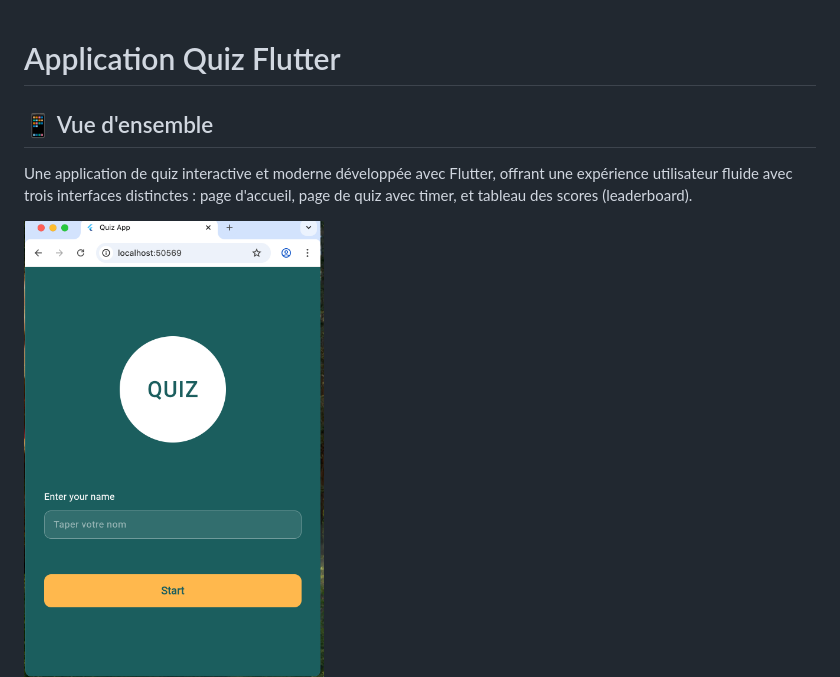
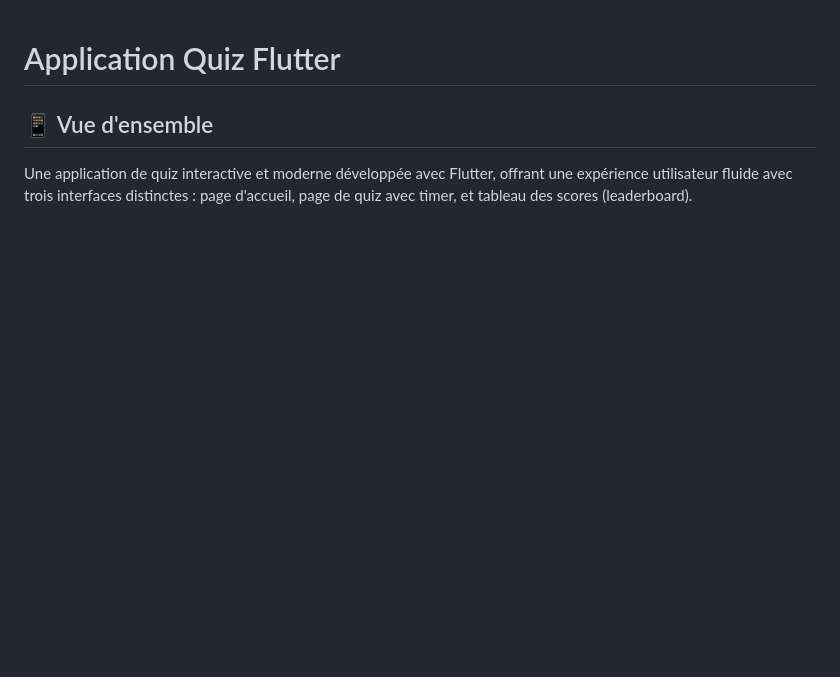
Before and after one commit to FamaCoundoul/hai912i_tp1_quizz, a Markdown page: README.md, the part around the change. Drawn GitHub-style; blank space fills up the shorter version.

```diff
--- a/README.md
+++ b/README.md
@@ -3,8 +3,6 @@
 ## 📱 Vue d'ensemble
 
 Une application de quiz interactive et moderne développée avec Flutter, offrant une expérience utilisateur fluide avec trois interfaces distinctes : page d'accueil, page de quiz avec timer, et tableau des scores (leaderboard).
-
-<img src="./rendu.png" alt="Aperçu de l'application" width="300"/>
 
 <div style="display: flex; gap: 20px;">
   <img src="./rendu.png" width="250" alt="accueil"/>
```
